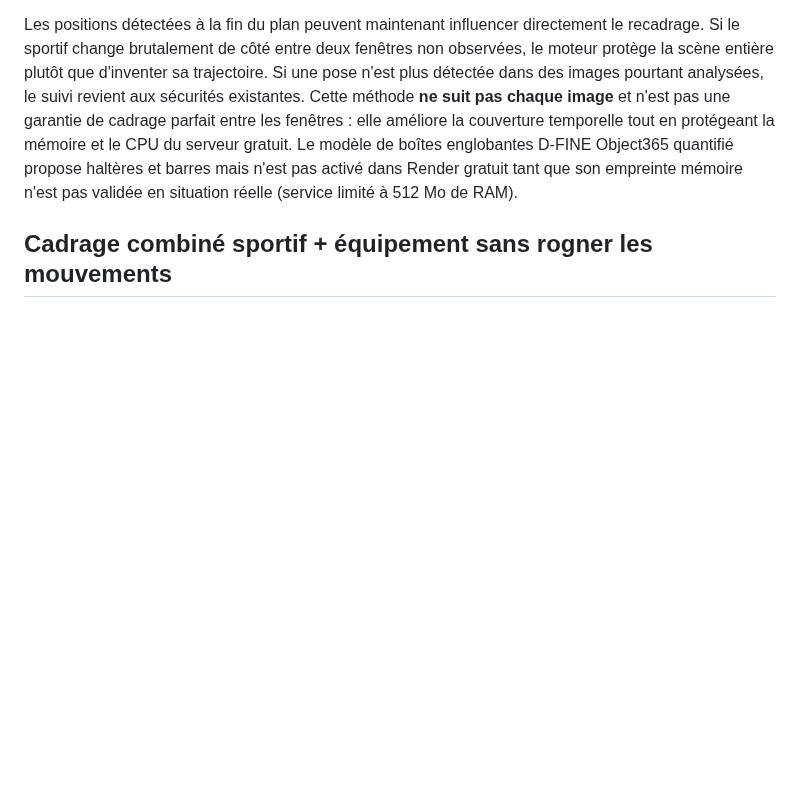
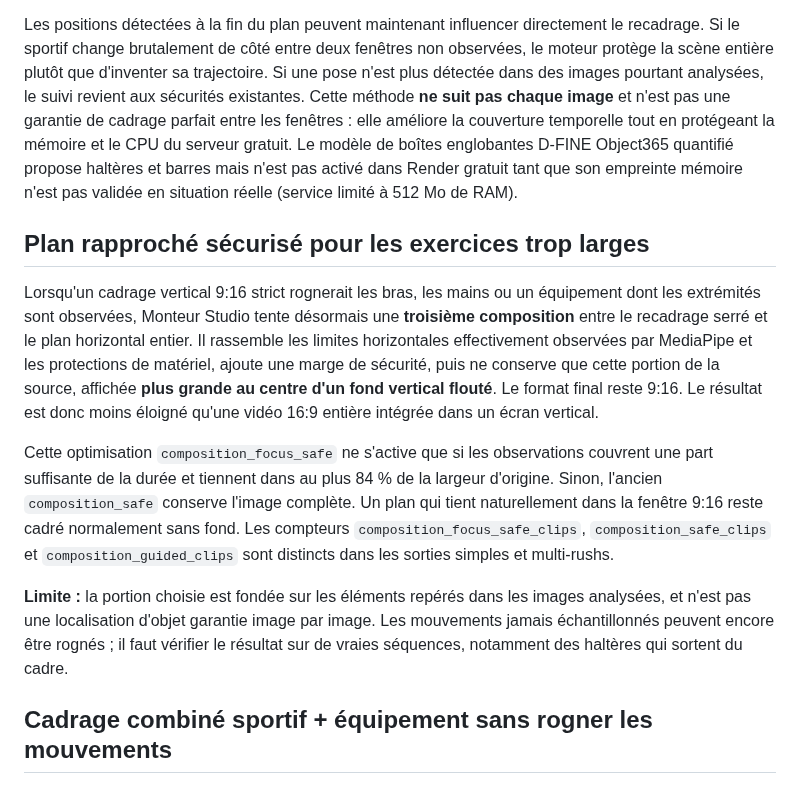
Before and after one commit to dbrckk/monteur-video, a Markdown page: README.md, the part around the change. GitHub-like rendering; blank space fills up the shorter version.

Commit message:
docs(gym): explain protected close-up layout without new models or unverified gear-detection claims

```diff
--- a/README.md
+++ b/README.md
@@ -40,6 +40,14 @@ L'encodage est limité en threads et les sous-clips ont de légers fondus audio
 L'analyse MediaPipe des plans dépassant **14 secondes** ne se concentre plus sur leur début : quatre fenêtres de quelques secondes au maximum sont réparties sur toute la durée du plan, avec des horodatages correspondant à la prise réelle. Le moteur n'analyse toujours **que 14 secondes de petites images au maximum** (320 × 180, 1 image/s), grâce à des recherches FFmpeg séparées, et non au décodage coûteux de la totalité d'une longue vidéo. Les plans courts restent inchangés.
 
 Les positions détectées à la fin du plan peuvent maintenant influencer directement le recadrage. Si le sportif change brutalement de côté entre deux fenêtres non observées, le moteur protège la scène entière plutôt que d'inventer sa trajectoire. Si une pose n'est plus détectée dans des images pourtant analysées, le suivi revient aux sécurités existantes. Cette méthode **ne suit pas chaque image** et n'est pas une garantie de cadrage parfait entre les fenêtres : elle améliore la couverture temporelle tout en protégeant la mémoire et le CPU du serveur gratuit. Le modèle de boîtes englobantes D-FINE Object365 quantifié propose haltères et barres mais n'est pas activé dans Render gratuit tant que son empreinte mémoire n'est pas validée en situation réelle (service limité à 512 Mo de RAM).
+
+## Plan rapproché sécurisé pour les exercices trop larges
+
+Lorsqu'un cadrage vertical 9:16 strict rognerait les bras, les mains ou un équipement dont les extrémités sont observées, Monteur Studio tente désormais une **troisième composition** entre le recadrage serré et le plan horizontal entier. Il rassemble les limites horizontales effectivement observées par MediaPipe et les protections de matériel, ajoute une marge de sécurité, puis ne conserve que cette portion de la source, affichée **plus grande au centre d'un fond vertical flouté**. Le format final reste 9:16. Le résultat est donc moins éloigné qu'une vidéo 16:9 entière intégrée dans un écran vertical.
+
+Cette optimisation `composition_focus_safe` ne s'active que si les observations couvrent une part suffisante de la durée et tiennent dans au plus 84 % de la largeur d'origine. Sinon, l'ancien `composition_safe` conserve l'image complète. Un plan qui tient naturellement dans la fenêtre 9:16 reste cadré normalement sans fond. Les compteurs `composition_focus_safe_clips`, `composition_safe_clips` et `composition_guided_clips` sont distincts dans les sorties simples et multi-rushs.
+
+**Limite :** la portion choisie est fondée sur les éléments repérés dans les images analysées, et n'est pas une localisation d'objet garantie image par image. Les mouvements jamais échantillonnés peuvent encore être rognés ; il faut vérifier le résultat sur de vraies séquences, notamment des haltères qui sortent du cadre.
 
 ## Cadrage combiné sportif + équipement sans rogner les mouvements
 
```
